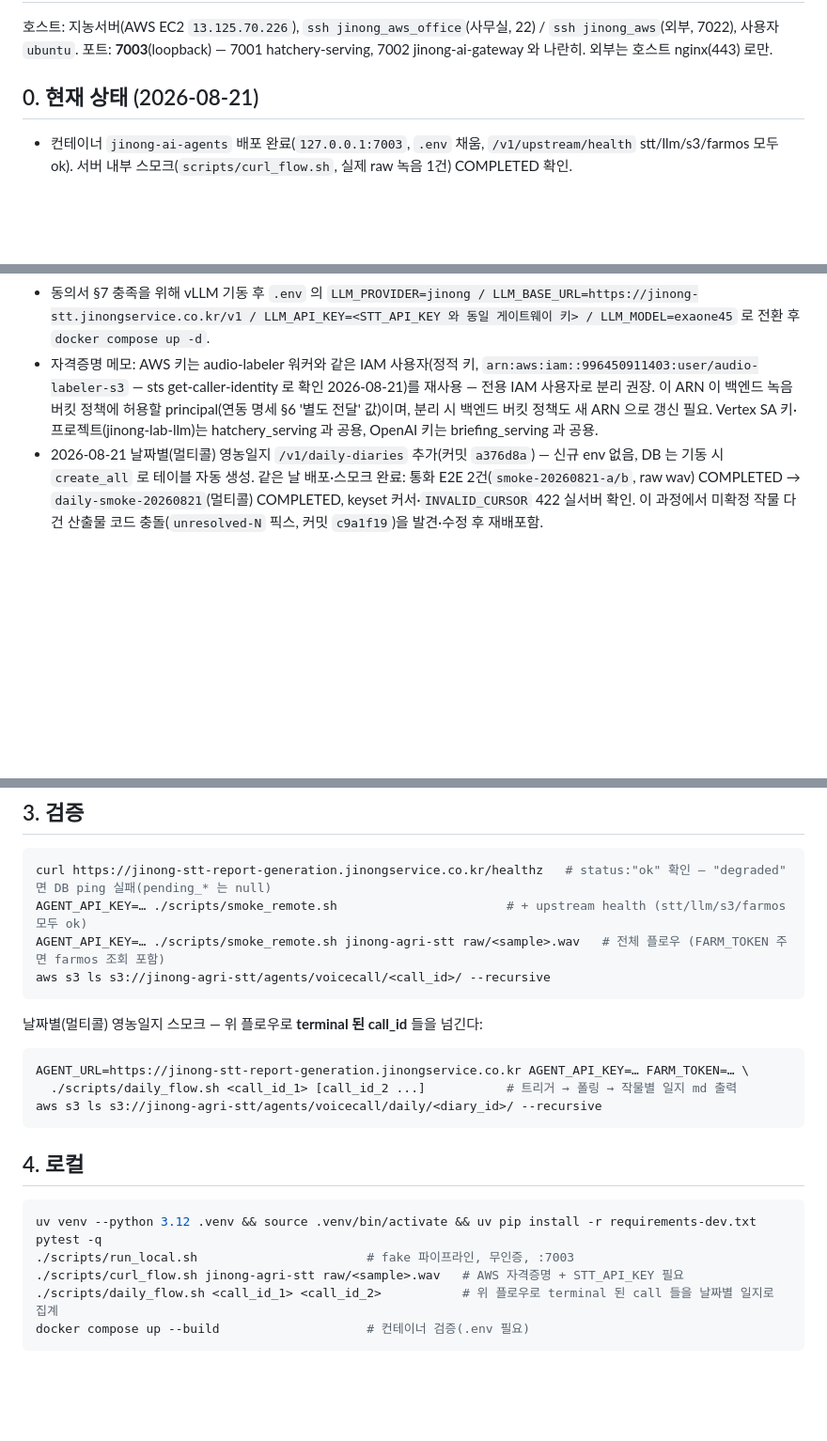
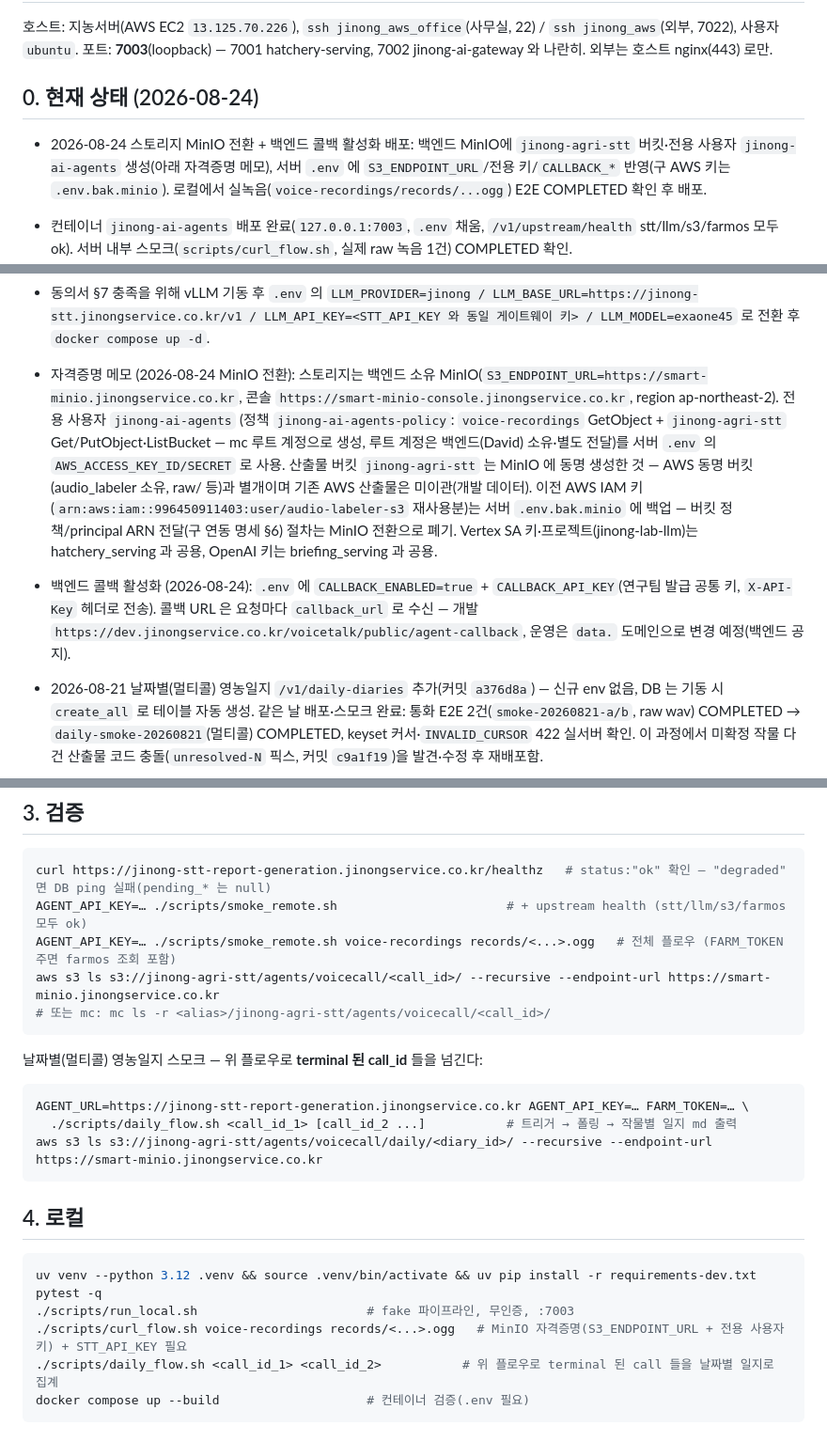
Before and after one commit to farmai-jinong/jinong_ai-agents, a Markdown page: docs/ops.md, 3 parts joined by grey strips. Shown at 94% size. Rendered like a GitHub page; blank space fills up the shorter version.

Commit message:
문서: MinIO 전환·백엔드 콜백 활성화 반영 — ops.md 자격증명 메모(전용 사용자 jinong-ai-agents, IAM ARN 절차 폐기)·검증 명령 endpoint-url, 연동 명세 §5/§6/§10 갱신

````diff
--- a/docs/ops.md
+++ b/docs/ops.md
@@ -3,7 +3,11 @@
 호스트: 지농서버(AWS EC2 `13.125.70.226`), `ssh jinong_aws_office`(사무실, 22) / `ssh jinong_aws`(외부, 7022), 사용자 `ubuntu`.
 포트: **7003**(loopback) — 7001 hatchery-serving, 7002 jinong-ai-gateway 와 나란히. 외부는 호스트 nginx(443) 로만.
 
-## 0. 현재 상태 (2026-08-21)
+## 0. 현재 상태 (2026-08-24)
+
+- 2026-08-24 스토리지 MinIO 전환 + 백엔드 콜백 활성화 배포: 백엔드 MinIO에 `jinong-agri-stt` 버킷·전용 사용자
+  `jinong-ai-agents` 생성(아래 자격증명 메모), 서버 `.env` 에 `S3_ENDPOINT_URL`/전용 키/`CALLBACK_*` 반영(구 AWS 키는
+  `.env.bak.minio`). 로컬에서 실녹음(`voice-recordings/records/...ogg`) E2E COMPLETED 확인 후 배포.
 
 - 컨테이너 `jinong-ai-agents` 배포 완료(`127.0.0.1:7003`, `.env` 채움, `/v1/upstream/health` stt/llm/s3/farmos 모두 ok). 서버 내부 스모크(`scripts/curl_flow.sh`, 실제 raw 녹음 1건) COMPLETED 확인.
 - 게이트웨이 0.2.0 배포: `/v1/chat/completions` 프록시 + 이 서비스 전용 STT 키 발급(`GATEWAY_API_KEY` 2번째 키). vLLM 터널은 호스트 **8200**(8000 은 nginx 점유) — GPU 박스에서 `serve/llm-up.sh` 전까지 `llm_ok:false`/502 가 정상.
@@ -18,7 +22,17 @@
   `https://…/healthz` ok, HTTP 는 301→HTTPS.
 - LLM 기본은 Gemini(Vertex AI, `LLM_PROVIDER=gemini / LLM_MODEL=gemini-3.5-flash / GCP_PROJECT_ID=jinong-lab-llm / GCP_LOCATION=global / GEMINI_THINKING_LEVEL=low`). 인증은 서비스 계정 키 — 서버 `/home/ubuntu/dev/deploy_setting_files/jinong_vertexai_service_key.json` 을 compose 가 `/app/auth/jinong_vertexai_service_key.json` 로 read-only 마운트(`GOOGLE_APPLICATION_CREDENTIALS`). hatchery_serving 과 같은 키·프로젝트. 이전 OpenAI(`gpt-4.1`) 는 `LLM_PROVIDER=openai` + `LLM_BASE_URL/LLM_API_KEY` 로 복귀 가능.
 - 동의서 §7 충족을 위해 vLLM 기동 후 `.env` 의 `LLM_PROVIDER=jinong / LLM_BASE_URL=https://jinong-stt.jinongservice.co.kr/v1 / LLM_API_KEY=<STT_API_KEY 와 동일 게이트웨이 키> / LLM_MODEL=exaone45` 로 전환 후 `docker compose up -d`.
-- 자격증명 메모: AWS 키는 audio-labeler 워커와 같은 IAM 사용자(정적 키, `arn:aws:iam::996450911403:user/audio-labeler-s3` — sts get-caller-identity 로 확인 2026-08-21)를 재사용 — 전용 IAM 사용자로 분리 권장. 이 ARN 이 백엔드 녹음 버킷 정책에 허용할 principal(연동 명세 §6 '별도 전달' 값)이며, 분리 시 백엔드 버킷 정책도 새 ARN 으로 갱신 필요. Vertex SA 키·프로젝트(jinong-lab-llm)는 hatchery_serving 과 공용, OpenAI 키는 briefing_serving 과 공용.
+- 자격증명 메모 (2026-08-24 MinIO 전환): 스토리지는 백엔드 소유 MinIO(`S3_ENDPOINT_URL=https://smart-minio.jinongservice.co.kr`,
+  콘솔 `https://smart-minio-console.jinongservice.co.kr`, region ap-northeast-2). 전용 사용자 `jinong-ai-agents`
+  (정책 `jinong-ai-agents-policy`: `voice-recordings` GetObject + `jinong-agri-stt` Get/PutObject·ListBucket — mc 루트 계정으로 생성,
+  루트 계정은 백엔드(David) 소유·별도 전달)를 서버 `.env` 의 `AWS_ACCESS_KEY_ID/SECRET` 로 사용. 산출물 버킷
+  `jinong-agri-stt` 는 MinIO 에 동명 생성한 것 — AWS 동명 버킷(audio_labeler 소유, raw/ 등)과 별개이며 기존 AWS 산출물은
+  미이관(개발 데이터). 이전 AWS IAM 키(`arn:aws:iam::996450911403:user/audio-labeler-s3` 재사용분)는 서버 `.env.bak.minio`
+  에 백업 — 버킷 정책/principal ARN 전달(구 연동 명세 §6) 절차는 MinIO 전환으로 폐기. Vertex SA 키·프로젝트(jinong-lab-llm)는
+  hatchery_serving 과 공용, OpenAI 키는 briefing_serving 과 공용.
+- 백엔드 콜백 활성화 (2026-08-24): `.env` 에 `CALLBACK_ENABLED=true` + `CALLBACK_API_KEY`(연구팀 발급 공통 키,
+  `X-API-Key` 헤더로 전송). 콜백 URL 은 요청마다 `callback_url` 로 수신 — 개발 `https://dev.jinongservice.co.kr/voicetalk/public/agent-callback`,
+  운영은 `data.` 도메인으로 변경 예정(백엔드 공지).
 - 2026-08-21 날짜별(멀티콜) 영농일지 `/v1/daily-diaries` 추가(커밋 `a376d8a`) — 신규 env 없음, DB 는 기동 시
   `create_all` 로 테이블 자동 생성. 같은 날 배포·스모크 완료: 통화 E2E 2건(`smoke-20260821-a/b`, raw wav) COMPLETED →
   `daily-smoke-20260821`(멀티콜) COMPLETED, keyset 커서·`INVALID_CURSOR` 422 실서버 확인. 이 과정에서 미확정 작물
@@ -45,8 +59,9 @@ REMOTE=jinong_aws ./deploy/deploy.sh
 ```bash
 curl https://jinong-stt-report-generation.jinongservice.co.kr/healthz   # status:"ok" 확인 — "degraded" 면 DB ping 실패(pending_* 는 null)
 AGENT_API_KEY=… ./scripts/smoke_remote.sh                       # + upstream health (stt/llm/s3/farmos 모두 ok)
-AGENT_API_KEY=… ./scripts/smoke_remote.sh jinong-agri-stt raw/<sample>.wav   # 전체 플로우 (FARM_TOKEN 주면 farmos 조회 포함)
-aws s3 ls s3://jinong-agri-stt/agents/voicecall/<call_id>/ --recursive
+AGENT_API_KEY=… ./scripts/smoke_remote.sh voice-recordings records/<...>.ogg   # 전체 플로우 (FARM_TOKEN 주면 farmos 조회 포함)
+aws s3 ls s3://jinong-agri-stt/agents/voicecall/<call_id>/ --recursive --endpoint-url https://smart-minio.jinongservice.co.kr
+# 또는 mc: mc ls -r <alias>/jinong-agri-stt/agents/voicecall/<call_id>/
 ```
 
 날짜별(멀티콜) 영농일지 스모크 — 위 플로우로 **terminal 된 call_id** 들을 넘긴다:
@@ -54,7 +69,7 @@ aws s3 ls s3://jinong-agri-stt/agents/voicecall/<call_id>/ --recursive
 ```bash
 AGENT_URL=https://jinong-stt-report-generation.jinongservice.co.kr AGENT_API_KEY=… FARM_TOKEN=… \
   ./scripts/daily_flow.sh <call_id_1> [call_id_2 ...]           # 트리거 → 폴링 → 작물별 일지 md 출력
-aws s3 ls s3://jinong-agri-stt/agents/voicecall/daily/<diary_id>/ --recursive
+aws s3 ls s3://jinong-agri-stt/agents/voicecall/daily/<diary_id>/ --recursive --endpoint-url https://smart-minio.jinongservice.co.kr
 ```
 
 ## 4. 로컬
@@ -63,7 +78,7 @@ aws s3 ls s3://jinong-agri-stt/agents/voicecall/daily/<diary_id>/ --recursive
 uv venv --python 3.12 .venv && source .venv/bin/activate && uv pip install -r requirements-dev.txt
 pytest -q
 ./scripts/run_local.sh                       # fake 파이프라인, 무인증, :7003
-./scripts/curl_flow.sh jinong-agri-stt raw/<sample>.wav   # AWS 자격증명 + STT_API_KEY 필요
+./scripts/curl_flow.sh voice-recordings records/<...>.ogg   # MinIO 자격증명(S3_ENDPOINT_URL + 전용 사용자 키) + STT_API_KEY 필요
 ./scripts/daily_flow.sh <call_id_1> <call_id_2>           # 위 플로우로 terminal 된 call 들을 날짜별 일지로 집계
 docker compose up --build                    # 컨테이너 검증(.env 필요)
 ```
````
Also changed, not shown: other parts of docs/ops.md (+3 -3 lines), docs/integration-handoff.md (+12 -9 lines).
